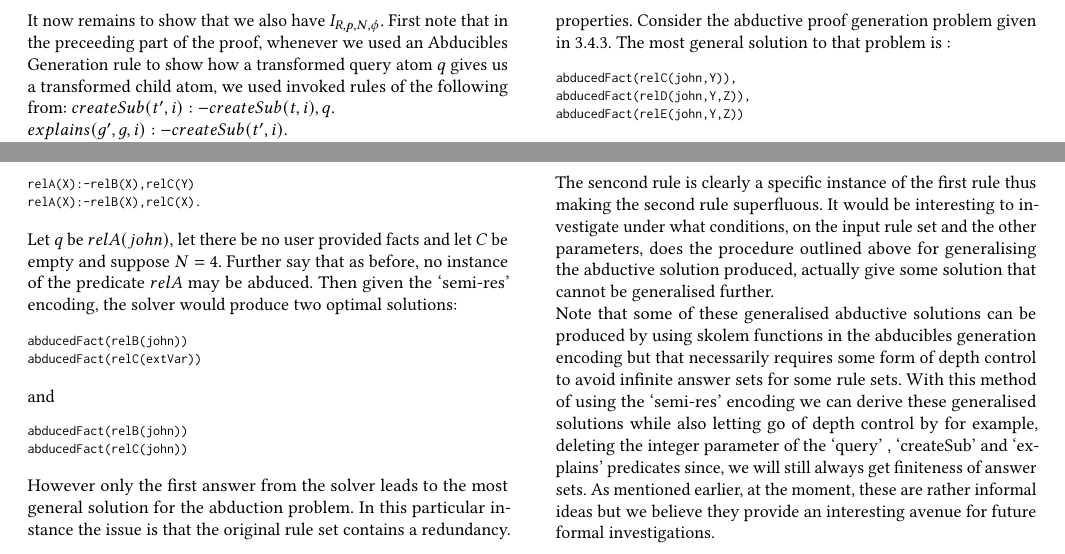
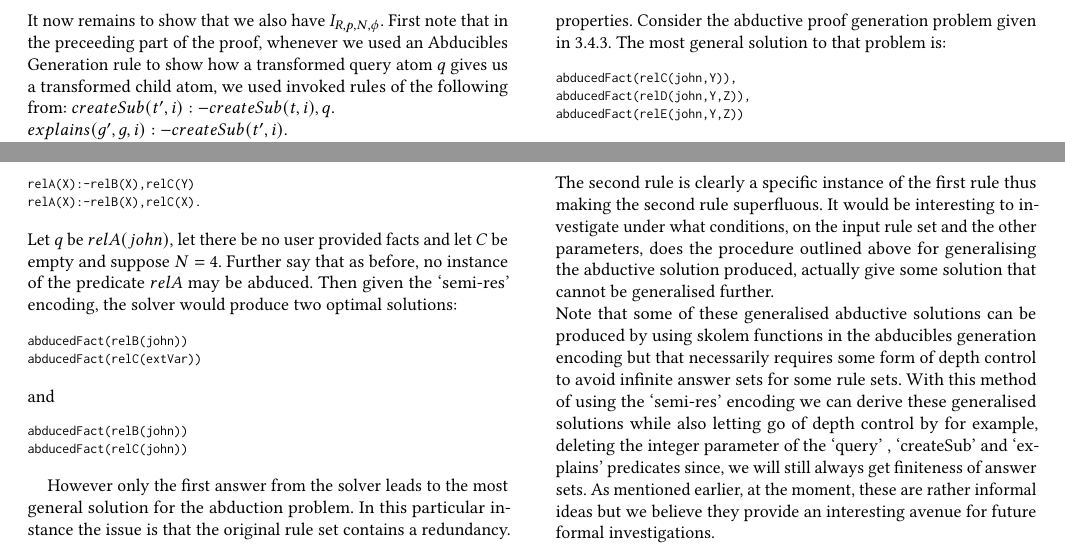
Before and after one commit to smucclaw/complaw, a LaTeX paper (Publications/Papers/PPDP 2022/main_extended.tex, which reads Publications/Papers/PPDP 2022/gen_sol.tex): two parts of pages 17 and 18 of 18, joined at a grey line, cut so that both start at the same text. Compiled offline with pdfLaTeX.

Commit message:
corrected small spelling error

```diff
--- a/Publications/Papers/PPDP 2022/gen_sol.tex
+++ b/Publications/Papers/PPDP 2022/gen_sol.tex
@@ -57,11 +66,28 @@ abducedFact(relC(extVar))
 abducedFact(relB(john))
 abducedFact(relC(john))
 \end{lstlisting}
-However only the first answer from the solver leads to the most general solution for the abduction problem. In this particular instance the issue is that the original rule set contains a redundancy. The sencond rule is clearly a specific instance of the first rule thus making the second rule superfluous. It would be interesting to investigate under what conditions, on the input rule set and the other parameters, does the procedure outlined above for generalising the abductive solution produced, actually give some solution that cannot be generalised further. \\Note that some of these generalised abductive solutions can be produced by using skolem functions in the abducibles generation encoding but that necessarily requires some form of depth control to avoid infinite answer sets for some rule sets. With this method of using the ‘semi-res’ encoding we can derive these generalised solutions while also letting go of depth control by for example, deleting the integer parameter of the  ‘query’ , ‘createSub’ and ‘explains’ predicates since, we will still always get finiteness of answer sets. As mentioned earlier, at the moment, these are rather informal ideas but we believe they provide an interesting avenue for future formal investigations.
+
+However only the first answer from the solver leads to the most general
+solution for the abduction problem. In this particular instance the issue is
+that the original rule set contains a redundancy. The second rule is clearly a
+specific instance of the first rule thus making the second rule
+superfluous. It would be interesting to investigate under what conditions, on
+the input rule set and the other parameters, does the procedure outlined above
+for generalising the abductive solution produced, actually give some solution
+that cannot be generalised further. \\Note that some of these generalised
+abductive solutions can be produced by using skolem functions in the
+abducibles generation encoding but that necessarily requires some form of
+depth control to avoid infinite answer sets for some rule sets. With this
+method of using the ‘semi-res’ encoding we can derive these generalised
+solutions while also letting go of depth control by for example, deleting the
+integer parameter of the ‘query’ , ‘createSub’ and ‘explains’ predicates
+since, we will still always get finiteness of answer sets. As mentioned
+earlier, at the moment, these are rather informal ideas but we believe they
+provide an interesting avenue for future formal investigations.
 
 
 
 %%% Local Variables:
 %%% mode: latex
-%%% TeX-master: "main"
+%%% TeX-master: "main_extended"
 %%% End:
```
Also changed, not shown: Publications/Papers/PPDP 2022/gen_sol.tex (11 more changed lines).
